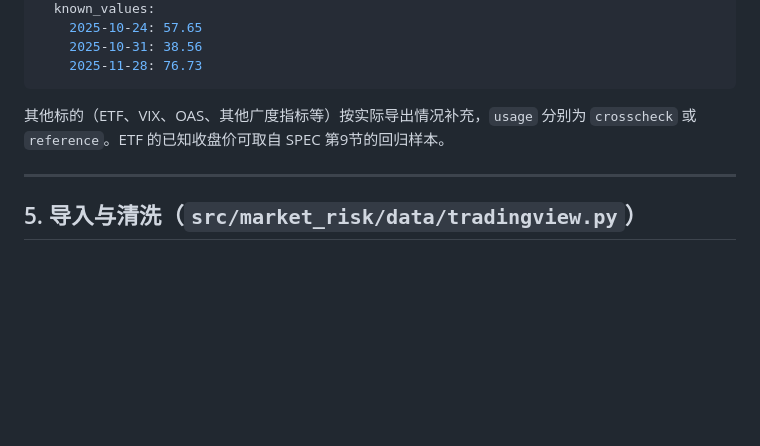
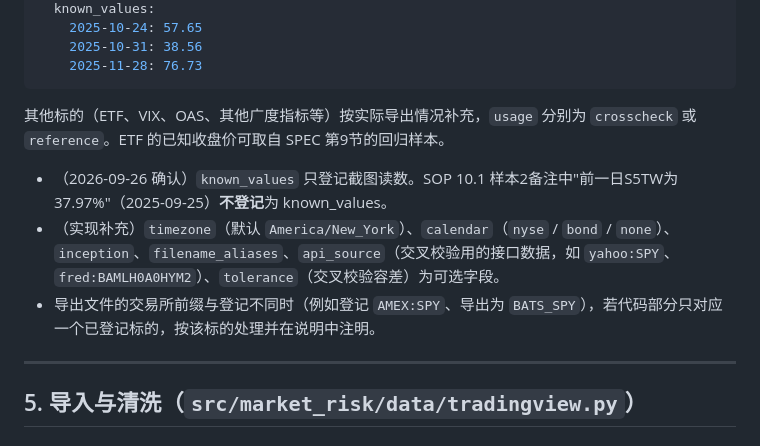
Before and after one commit to stonebridgelin/market-risk, a Markdown page: docs/TRADINGVIEW.md, the part around the change. Rendered like a GitHub page; blank space fills up the shorter version.

```diff
--- a/docs/TRADINGVIEW.md
+++ b/docs/TRADINGVIEW.md
@@ -79,6 +79,10 @@ config/
 
 其他标的（ETF、VIX、OAS、其他广度指标等）按实际导出情况补充，`usage` 分别为 `crosscheck` 或 `reference`。ETF 的已知收盘价可取自 SPEC 第9节的回归样本。
 
+- （2026-09-26 确认）`known_values` 只登记截图读数。SOP 10.1 样本2备注中"前一日S5TW为37.97%"（2025-09-25）**不登记**为 known_values。
+- （实现补充）`timezone`（默认 `America/New_York`）、`calendar`（`nyse` / `bond` / `none`）、`inception`、`filename_aliases`、`api_source`（交叉校验用的接口数据，如 `yahoo:SPY`、`fred:BAMLH0A0HYM2`）、`tolerance`（交叉校验容差）为可选字段。
+- 导出文件的交易所前缀与登记不同时（例如登记 `AMEX:SPY`、导出为 `BATS_SPY`），若代码部分只对应一个已登记标的，按该标的处理并在说明中注明。
+
 ---
 
 ## 5. 导入与清洗（`src/market_risk/data/tradingview.py`）
```
Also changed, not shown: docs/SPEC.md (+6 -1 lines), docs/STORAGE.md (+15 -7 lines).
